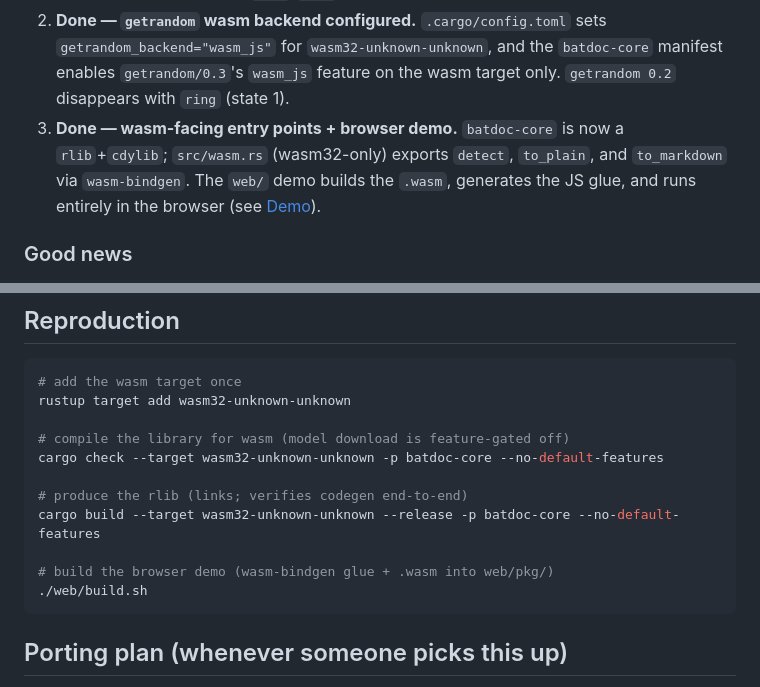
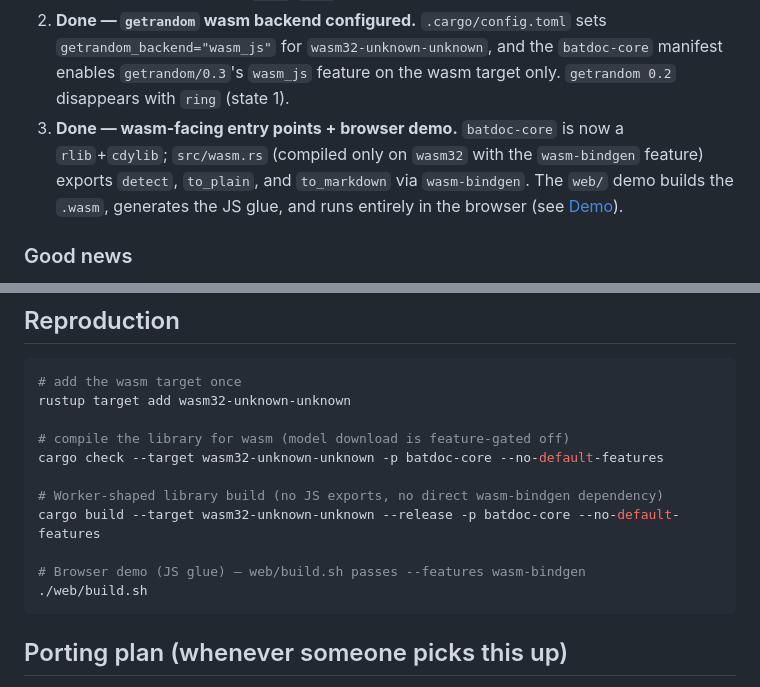
Before and after one commit to daemonp/batdoc, a Markdown page: WASM.md, 2 parts joined by grey strips. Drawn GitHub-style.

````diff
--- a/WASM.md
+++ b/WASM.md
@@ -34,9 +34,10 @@ reading dependency READMEs.
    `batdoc-core` manifest enables `getrandom/0.3`'s `wasm_js` feature on the
    wasm target only. `getrandom 0.2` disappears with `ring` (state 1).
 3. **Done — wasm-facing entry points + browser demo.** `batdoc-core` is now a
-   `rlib`+`cdylib`; `src/wasm.rs` (wasm32-only) exports `detect`, `to_plain`,
-   and `to_markdown` via `wasm-bindgen`. The `web/` demo builds the `.wasm`,
-   generates the JS glue, and runs entirely in the browser (see [Demo](#demo)).
+   `rlib`+`cdylib`; `src/wasm.rs` (compiled only on `wasm32` with the
+   `wasm-bindgen` feature) exports `detect`, `to_plain`, and `to_markdown` via
+   `wasm-bindgen`. The `web/` demo builds the `.wasm`, generates the JS glue,
+   and runs entirely in the browser (see [Demo](#demo)).
 
 ### Good news
 
@@ -88,10 +89,10 @@ rustup target add wasm32-unknown-unknown
 # compile the library for wasm (model download is feature-gated off)
 cargo check --target wasm32-unknown-unknown -p batdoc-core --no-default-features
 
-# produce the rlib (links; verifies codegen end-to-end)
+# Worker-shaped library build (no JS exports, no direct wasm-bindgen dependency)
 cargo build --target wasm32-unknown-unknown --release -p batdoc-core --no-default-features
 
-# build the browser demo (wasm-bindgen glue + .wasm into web/pkg/)
+# Browser demo (JS glue) — web/build.sh passes --features wasm-bindgen
 ./web/build.sh
 ```
 
````
Also changed, not shown: other parts of WASM.md (+25 -9 lines).
